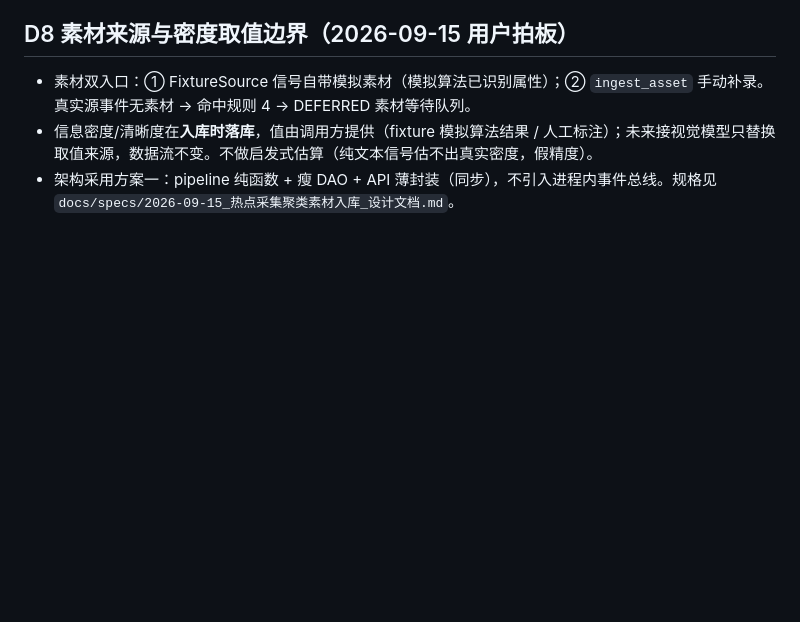
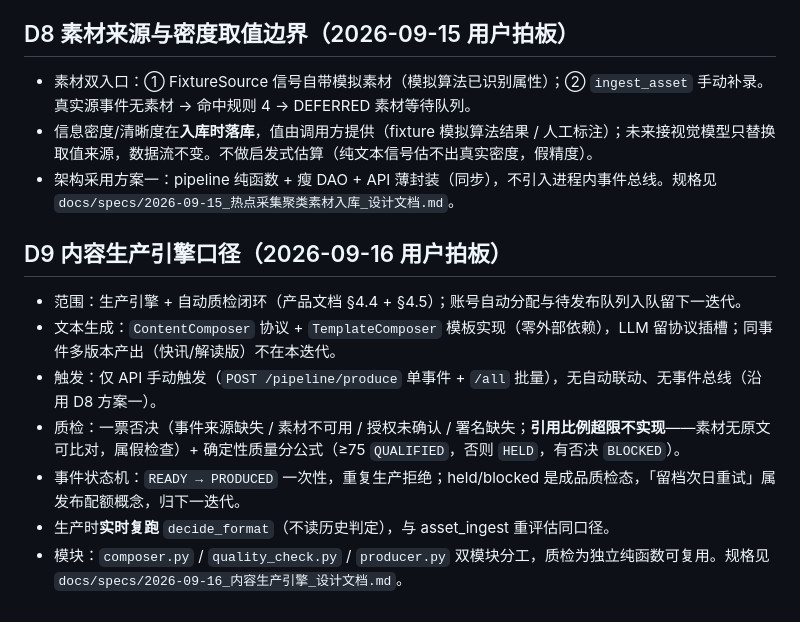
Before and after one commit to nignyan/toutiaoAuto, a Markdown page: docs/context/DECISIONS.md, the part around the change. GitHub-like rendering; blank space fills up the shorter version.

```diff
--- a/docs/context/DECISIONS.md
+++ b/docs/context/DECISIONS.md
@@ -42,3 +42,12 @@
 - 素材双入口：① FixtureSource 信号自带模拟素材（模拟算法已识别属性）；② `ingest_asset` 手动补录。真实源事件无素材 → 命中规则 4 → DEFERRED 素材等待队列。
 - 信息密度/清晰度在**入库时落库**，值由调用方提供（fixture 模拟算法结果 / 人工标注）；未来接视觉模型只替换取值来源，数据流不变。不做启发式估算（纯文本信号估不出真实密度，假精度）。
 - 架构采用方案一：pipeline 纯函数 + 瘦 DAO + API 薄封装（同步），不引入进程内事件总线。规格见 `docs/specs/2026-09-15_热点采集聚类素材入库_设计文档.md`。
+
+## D9 内容生产引擎口径（2026-09-16 用户拍板）
+- 范围：生产引擎 + 自动质检闭环（产品文档 §4.4 + §4.5）；账号自动分配与待发布队列入队留下一迭代。
+- 文本生成：`ContentComposer` 协议 + `TemplateComposer` 模板实现（零外部依赖），LLM 留协议插槽；同事件多版本产出（快讯/解读版）不在本迭代。
+- 触发：仅 API 手动触发（`POST /pipeline/produce` 单事件 + `/all` 批量），无自动联动、无事件总线（沿用 D8 方案一）。
+- 质检：一票否决（事件来源缺失 / 素材不可用 / 授权未确认 / 署名缺失；**引用比例超限不实现**——素材无原文可比对，属假检查）+ 确定性质量分公式（≥75 `QUALIFIED`，否则 `HELD`，有否决 `BLOCKED`）。
+- 事件状态机：`READY → PRODUCED` 一次性，重复生产拒绝；held/blocked 是成品质检态，「留档次日重试」属发布配额概念，归下一迭代。
+- 生产时**实时复跑** `decide_format`（不读历史判定），与 asset_ingest 重评估同口径。
+- 模块：`composer.py` / `quality_check.py` / `producer.py` 双模块分工，质检为独立纯函数可复用。规格见 `docs/specs/2026-09-16_内容生产引擎_设计文档.md`。
```
Also changed, not shown: docs/specs/2026-09-16_内容生产引擎_设计文档.md (added, +168 -0 lines).
